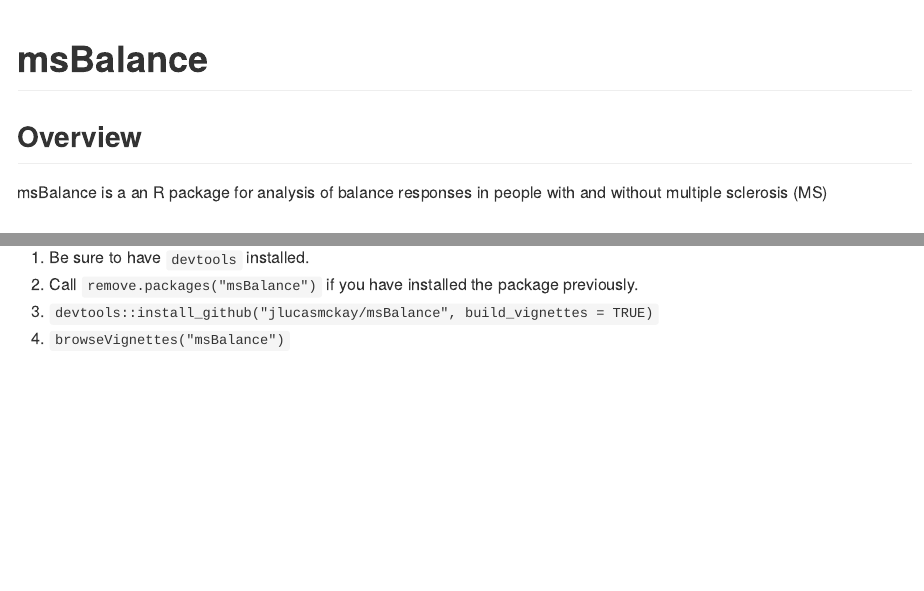
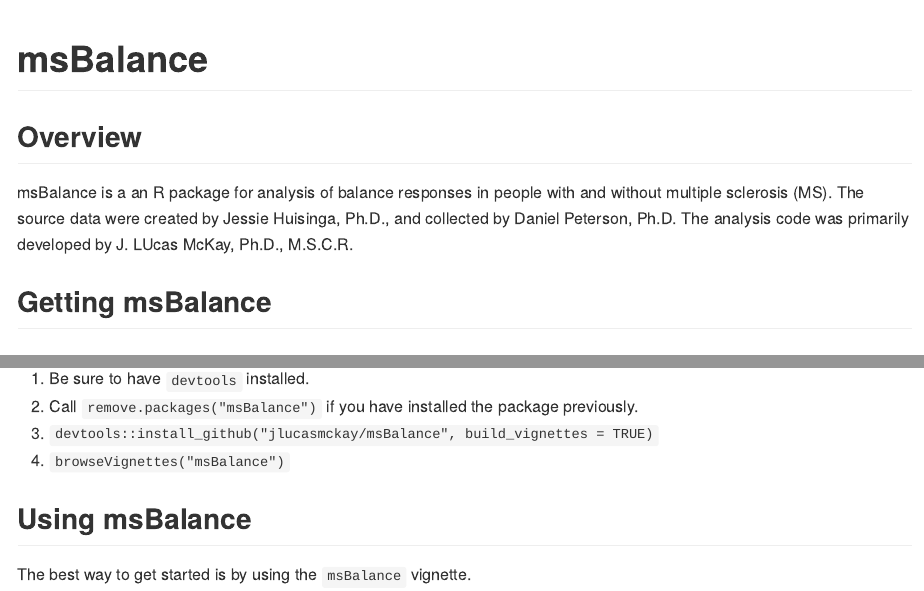
Before and after one commit to danielpeterson1/msBalance, an R Markdown document (README.Rmd): the page in a window 1100 px wide, from its top, and a second part further down, joined at a grey line. The pictures show the output file README.md that the author committed with the source, drawn offline in the style of GitHub.

Commit message:
updated README

```diff
--- a/README.Rmd
+++ b/README.Rmd
@@ -12,6 +12,8 @@ knitr::opts_chunk$set(echo = TRUE, collapse = TRUE, comment = "#>")
 
 ## Overview
 
-msBalance is a an R package for analysis of balance responses in people with and without multiple sclerosis (MS)
+msBalance is a an R package for analysis of balance responses in people with and without multiple sclerosis (MS).
+The source data were created by Jessie Huisinga, Ph.D., and collected by Daniel Peterson, Ph.D.
+The analysis code was primarily developed by J. LUcas McKay, Ph.D., M.S.C.R.
 
-## Downloading from GitHub for development
+## Getting msBalance
@@ -36,3 +40,7 @@ To use the package yourself:
 1. Call `remove.packages("msBalance")` if you have installed the package previously.
 1. `devtools::install_github("jlucasmckay/msBalance", build_vignettes = TRUE)`
 1. `browseVignettes("msBalance")`
+
+## Using msBalance
+
+The best way to get started is by using the `msBalance` vignette.
```
Also changed, not shown: README.md, README.Rmd (4 more changed lines).
